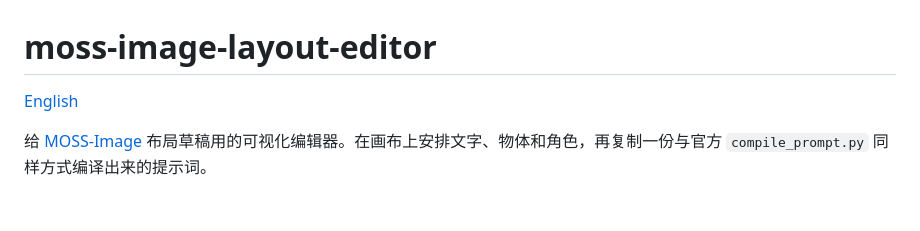
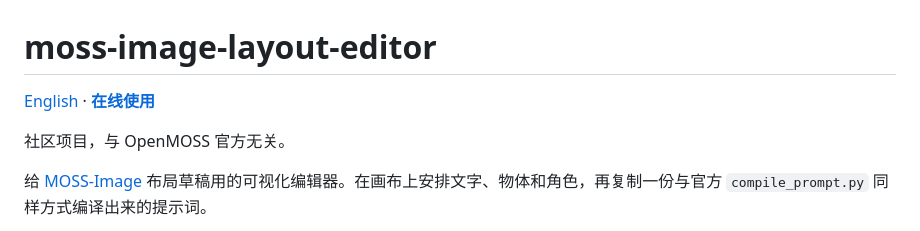
Before and after one commit to Mossimage/moss-image-layout-editor, a Markdown page: README.zh-CN.md, the part around the change. Drawn GitHub-style; blank space fills up the shorter version.

```diff
--- a/README.zh-CN.md
+++ b/README.zh-CN.md
@@ -1,6 +1,8 @@
 # moss-image-layout-editor
 
-[English](README.md)
+[English](README.md) · **[在线使用](https://moss-image-community.github.io/moss-image-layout-editor/?lang=zh)**
+
+社区项目，与 OpenMOSS 官方无关。
 
 给 [MOSS-Image](https://github.com/OpenMOSS/MOSS-Image) 布局草稿用的可视化编辑器。在画布上安排文字、物体和角色，再复制一份与官方 `compile_prompt.py` 同样方式编译出来的提示词。
 
```
Also changed, not shown: README.md (+3 -1 lines).
